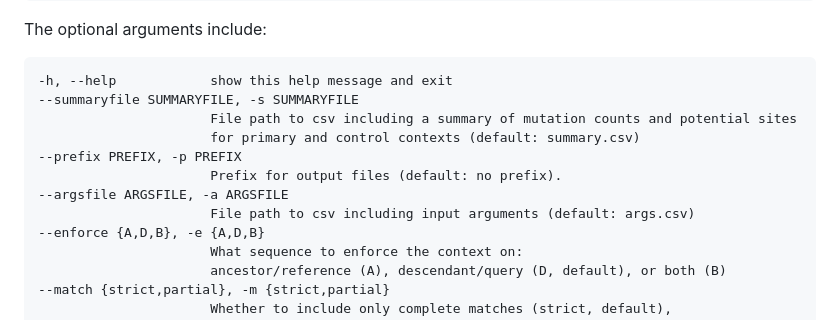
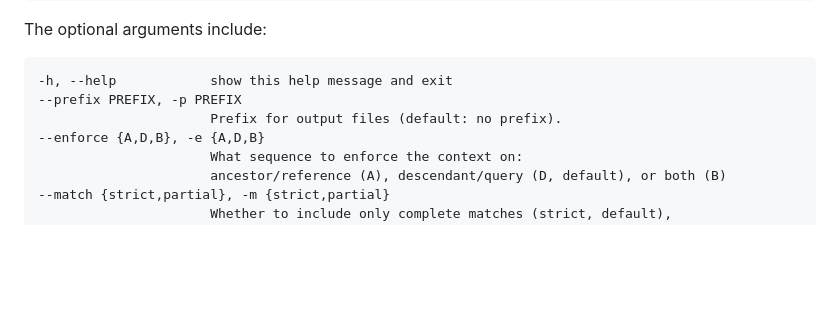
Before and after one commit to MolEvolEpid/hypermut3, a Markdown page: README.md, the part around the change. GitHub-like rendering; blank space fills up the shorter version.

Commit message:
Remove description of old arguments

````diff
--- a/README.md
+++ b/README.md
@@ -68,13 +68,8 @@ The optional arguments include:
 
 ```
 -h, --help            show this help message and exit
---summaryfile SUMMARYFILE, -s SUMMARYFILE
-                      File path to csv including a summary of mutation counts and potential sites
-                      for primary and control contexts (default: summary.csv)
 --prefix PREFIX, -p PREFIX
                       Prefix for output files (default: no prefix).
---argsfile ARGSFILE, -a ARGSFILE
-                      File path to csv including input arguments (default: args.csv)
 --enforce {A,D,B}, -e {A,D,B}
                       What sequence to enforce the context on:
                       ancestor/reference (A), descendant/query (D, default), or both (B)
````
